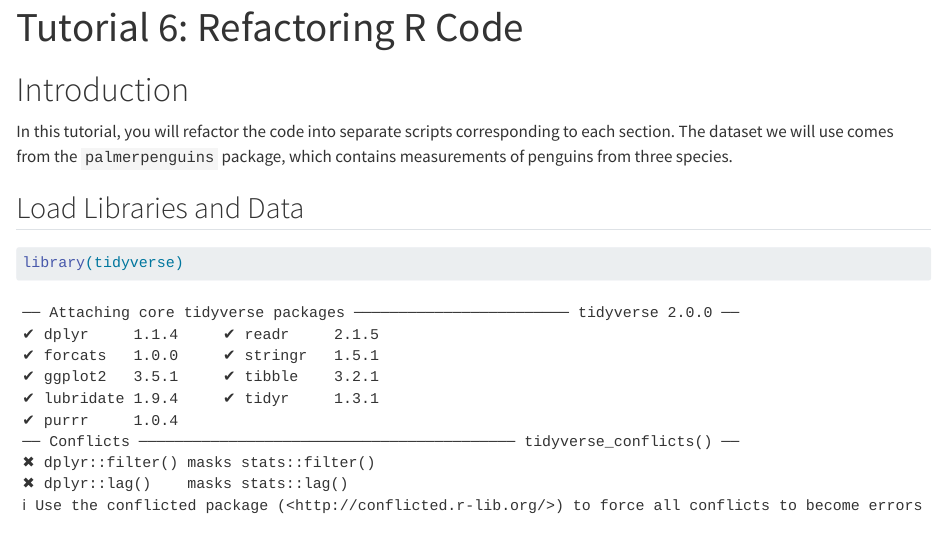
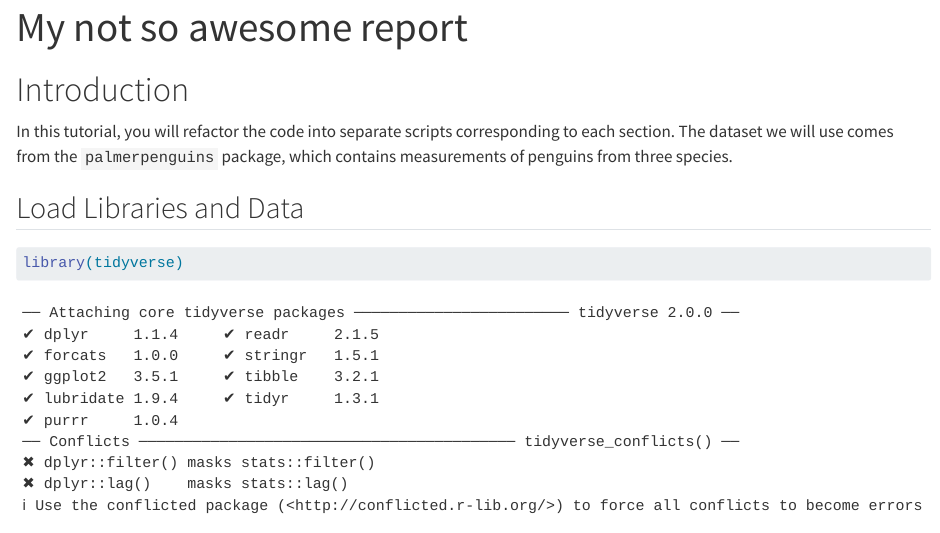
Before and after one commit to yvinc/dsci-310-tutorial-6-refactor, a Quarto document (t6-quarto.qmd): the page in a window 1100 px wide, from its top. Rendered offline with R 4.5, knitr and Pandoc in place of Quarto, with nearby package versions; some code elsewhere in the file could not run offline.

Commit message:
change to quarto header

```diff
--- a/t6-quarto.qmd
+++ b/t6-quarto.qmd
@@ -1,5 +1,5 @@
 ---
-title: "Tutorial 6: Refactoring R Code"
+title: My not so awesome report
 format:
   html:
     embed-resources: true
```
